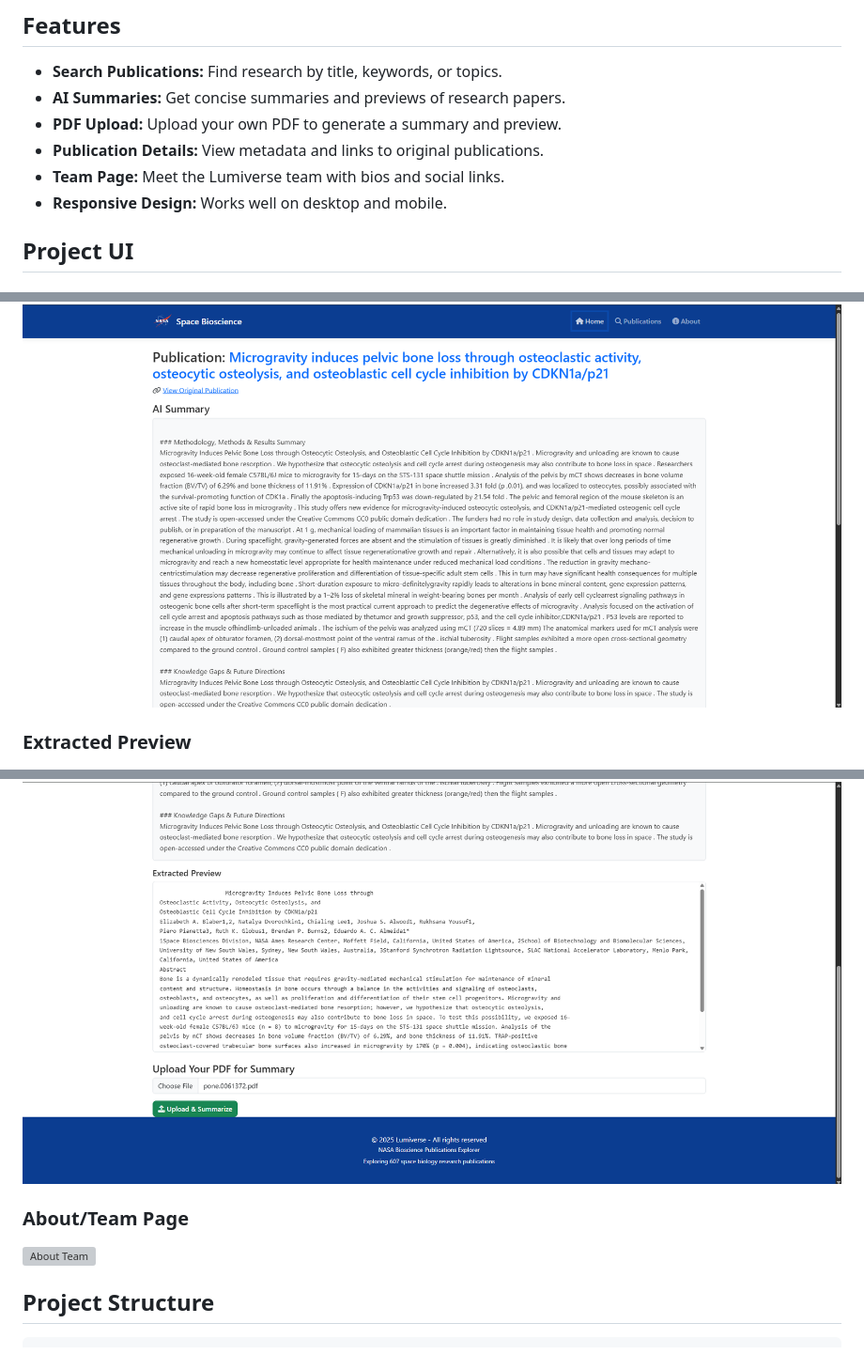
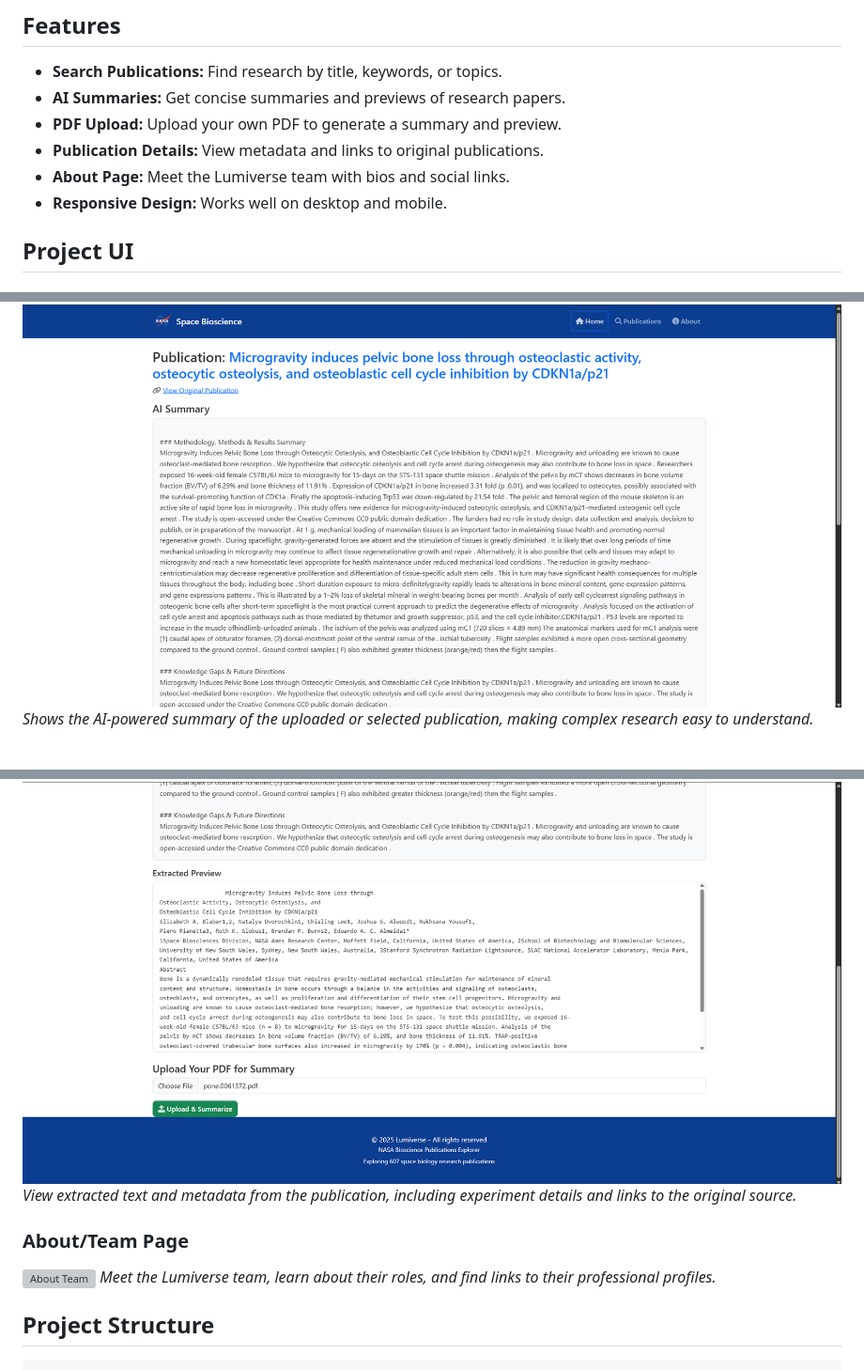
Before and after one commit to LsLisan/NASA_Bioscience_Dashboard, a Markdown page: README.md, 3 parts joined by grey strips. Shown: that part at 94% size. GitHub-like rendering; grey boxes are pictures that could not be loaded.

```diff
--- a/README.md
+++ b/README.md
@@ -12,7 +12,7 @@ NASA Bioscience Publications Explorer is a Flask-based web dashboard for searchi
 - **AI Summaries:** Get concise summaries and previews of research papers.
 - **PDF Upload:** Upload your own PDF to generate a summary and preview.
 - **Publication Details:** View metadata and links to original publications.
-- **Team Page:** Meet the Lumiverse team with bios and social links.
+- **About Page:** Meet the Lumiverse team with bios and social links.
 - **Responsive Design:** Works well on desktop and mobile.
 
 ## Project UI
@@ -27,10 +31,12 @@ NASA Bioscience Publications Explorer is a Flask-based web dashboard for searchi
 ![AI Summary](readmeAsset/exploreAISummary.png)
+*Shows the AI-powered summary of the uploaded or selected publication, making complex research easy to understand.*
 
-### Extracted Preview
 ![Publication Details](readmeAsset/exploreExtractPreview.png)
+*View extracted text and metadata from the publication, including experiment details and links to the original source.*
 
 ### About/Team Page
 ![About Team](readmeAsset/about.png)
+*Meet the Lumiverse team, learn about their roles, and find links to their professional profiles.*
 
 
 ## Project Structure
```
Also changed, not shown: other parts of README.md (+6 -0 lines).
